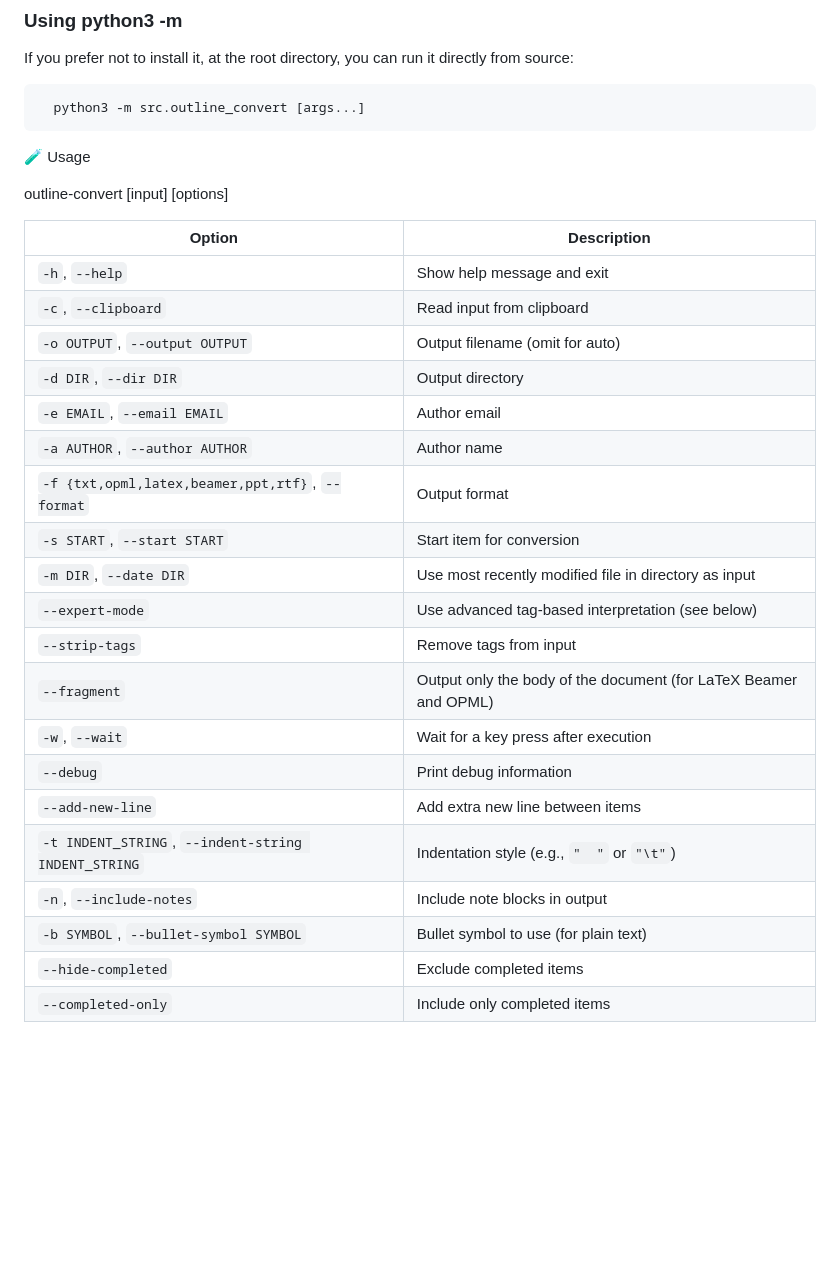
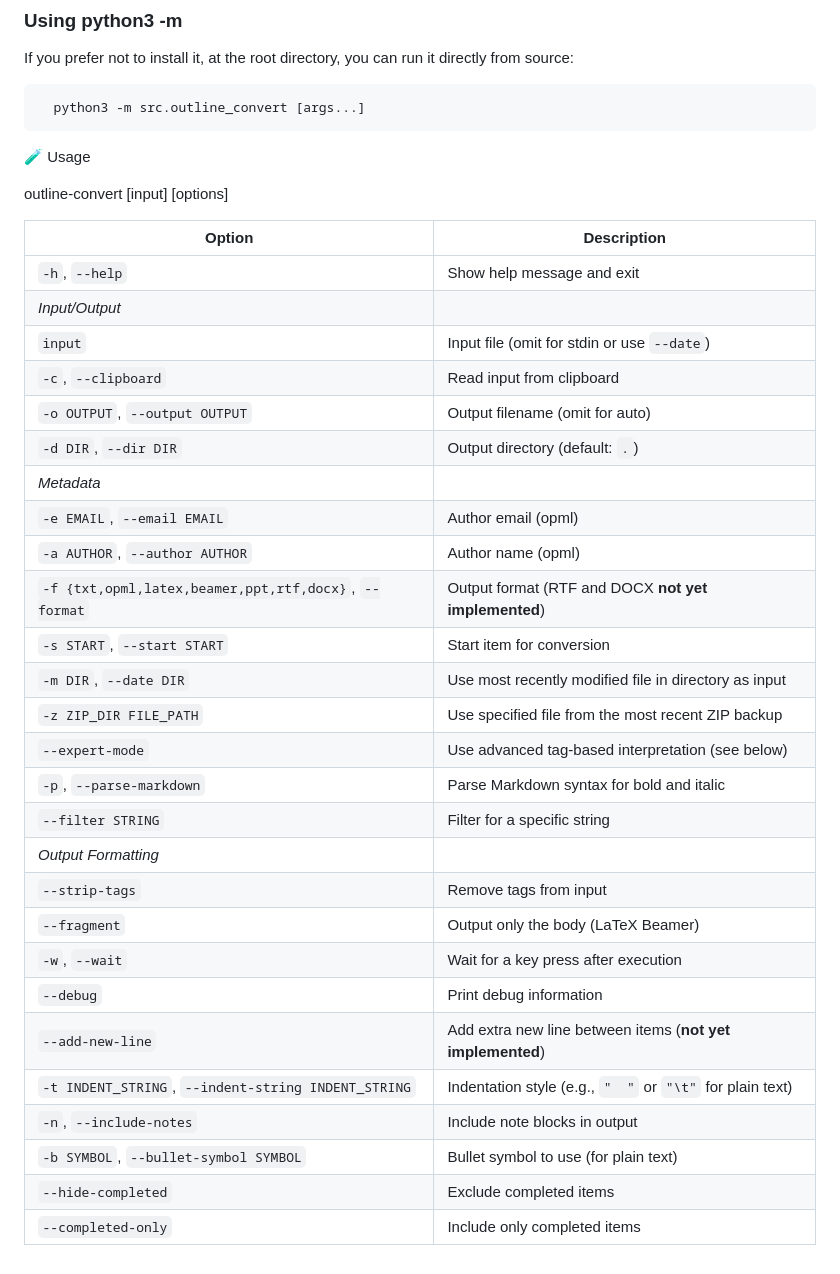
Before and after one commit to epfluegel/outline-convert, a Markdown page: README.md, the part around the change. GitHub-like rendering; blank space fills up the shorter version.

```diff
--- a/README.md
+++ b/README.md
@@ -24,27 +24,32 @@ If you prefer not to install it, at the root directory, you can run it directly
 
 outline-convert [input] [options]
 
-
-
-| Option                                              | Description                                                      |
-|-----------------------------------------------------|------------------------------------------------------------------|
-| `-h`, `--help`                                      | Show help message and exit                                       |
-| `-c`, `--clipboard`                                 | Read input from clipboard                                        |
-| `-o OUTPUT`, `--output OUTPUT`                      | Output filename (omit for auto)                                  |
-| `-d DIR`, `--dir DIR`                               | Output directory                                                 |
-| `-e EMAIL`, `--email EMAIL`                         | Author email                                                     |
-| `-a AUTHOR`, `--author AUTHOR`                      | Author name                                                      |
-| `-f {txt,opml,latex,beamer,ppt,rtf}`, `--format`    | Output format                                                    |
-| `-s START`, `--start START`                         | Start item for conversion                                        |
-| `-m DIR`, `--date DIR`                              | Use most recently modified file in directory as input            |
-| `--expert-mode`                                     | Use advanced tag-based interpretation (see below)                |
-| `--strip-tags`                                      | Remove tags from input                                           |
-| `--fragment`                                        | Output only the body of the document (for LaTeX Beamer and OPML) |
-| `-w`, `--wait`                                      | Wait for a key press after execution                             |
-| `--debug`                                           | Print debug information                                          |
-| `--add-new-line`                                    | Add extra new line between items                                 |
-| `-t INDENT_STRING`, `--indent-string INDENT_STRING` | Indentation style (e.g., `"  "` or `"\t"`)                       |
-| `-n`, `--include-notes`                             | Include note blocks in output                                    |
-| `-b SYMBOL`, `--bullet-symbol SYMBOL`               | Bullet symbol to use (for plain text)                            |
-| `--hide-completed`                                  | Exclude completed items                                          |
-| `--completed-only`                                  | Include only completed items                                     |
+| Option                                                | Description                                                |
+|-------------------------------------------------------|------------------------------------------------------------|
+| `-h`, `--help`                                        | Show help message and exit                                 |
+| *Input/Output*                                        |                                                            |
+| `input`                                               | Input file (omit for stdin or use `--date`)                |
+| `-c`, `--clipboard`                                   | Read input from clipboard                                  |
+| `-o OUTPUT`, `--output OUTPUT`                        | Output filename (omit for auto)                            |
+| `-d DIR`, `--dir DIR`                                 | Output directory (default: `.`)                            |
+| *Metadata*                                            |                                                            |
+| `-e EMAIL`, `--email EMAIL`                           | Author email (opml)                                        |
+| `-a AUTHOR`, `--author AUTHOR`                        | Author name  (opml)                                        |
+| `-f {txt,opml,latex,beamer,ppt,rtf,docx}`, `--format` | Output format (RTF and DOCX **not yet implemented**)       |
+| `-s START`, `--start START`                           | Start item for conversion                                  |
+| `-m DIR`, `--date DIR`                                | Use most recently modified file in directory as input      |
+| `-z ZIP_DIR FILE_PATH`                                | Use specified file from the most recent ZIP backup         |
+| `--expert-mode`                                       | Use advanced tag-based interpretation (see below)          |
+| `-p`, `--parse-markdown`                              | Parse Markdown syntax for bold and italic                  |
+| `--filter STRING`                                     | Filter for a specific string                               |
+| *Output Formatting*                                   |                                                            |
+| `--strip-tags`                                        | Remove tags from input                                     |
+| `--fragment`                                          | Output only the body (LaTeX Beamer)                        |
+| `-w`, `--wait`                                        | Wait for a key press after execution                       |
+| `--debug`                                             | Print debug information                                    |
+| `--add-new-line`                                      | Add extra new line between items (**not yet implemented**) |
+| `-t INDENT_STRING`, `--indent-string INDENT_STRING`   | Indentation style (e.g., `"  "` or `"\t"` for plain text)  |
+| `-n`, `--include-notes`                               | Include note blocks in output                              |
+| `-b SYMBOL`, `--bullet-symbol SYMBOL`                 | Bullet symbol to use (for plain text)                      |
+| `--hide-completed`                                    | Exclude completed items                                    |
+| `--completed-only`                                    | Include only completed items                               |
```
